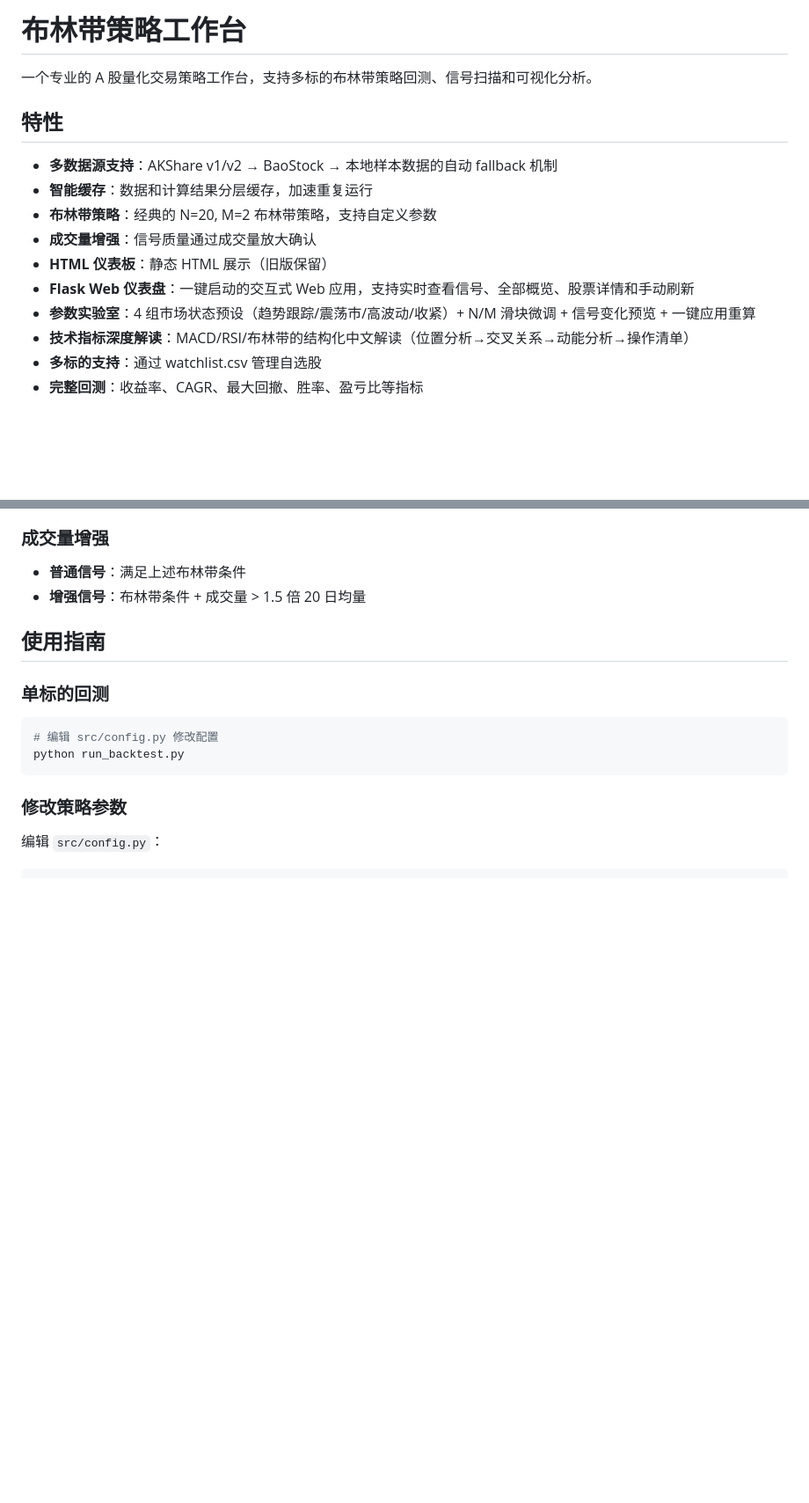
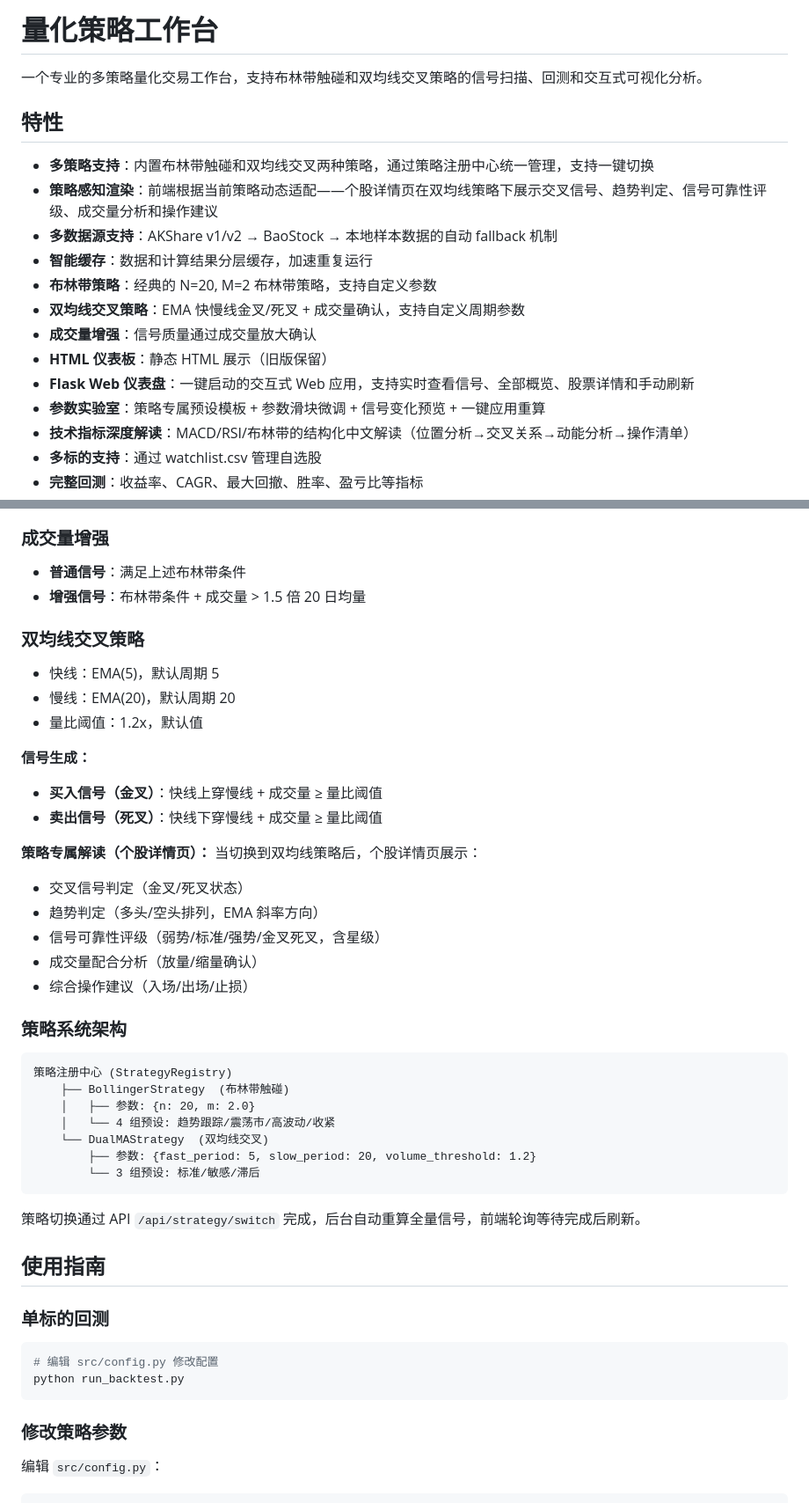
Before and after one commit to caihuanchao/strategy-bolling-bands, a Markdown page: README.md, 2 parts joined by grey strips. Shown at 88% size. Drawn GitHub-style; blank space fills up the shorter version.

````diff
--- a/README.md
+++ b/README.md
@@ -1,16 +1,19 @@
-# 布林带策略工作台
+# 量化策略工作台
 
-一个专业的 A 股量化交易策略工作台，支持多标的布林带策略回测、信号扫描和可视化分析。
+一个专业的多策略量化交易工作台，支持布林带触碰和双均线交叉策略的信号扫描、回测和交互式可视化分析。
 
 ## 特性
 
+- **多策略支持**：内置布林带触碰和双均线交叉两种策略，通过策略注册中心统一管理，支持一键切换
+- **策略感知渲染**：前端根据当前策略动态适配——个股详情页在双均线策略下展示交叉信号、趋势判定、信号可靠性评级、成交量分析和操作建议
 - **多数据源支持**：AKShare v1/v2 → BaoStock → 本地样本数据的自动 fallback 机制
 - **智能缓存**：数据和计算结果分层缓存，加速重复运行
 - **布林带策略**：经典的 N=20, M=2 布林带策略，支持自定义参数
+- **双均线交叉策略**：EMA 快慢线金叉/死叉 + 成交量确认，支持自定义周期参数
 - **成交量增强**：信号质量通过成交量放大确认
 - **HTML 仪表板**：静态 HTML 展示（旧版保留）
 - **Flask Web 仪表盘**：一键启动的交互式 Web 应用，支持实时查看信号、全部概览、股票详情和手动刷新
-- **参数实验室**：4 组市场状态预设（趋势跟踪/震荡市/高波动/收紧）+ N/M 滑块微调 + 信号变化预览 + 一键应用重算
+- **参数实验室**：策略专属预设模板 + 参数滑块微调 + 信号变化预览 + 一键应用重算
 - **技术指标深度解读**：MACD/RSI/布林带的结构化中文解读（位置分析→交叉关系→动能分析→操作清单）
 - **多标的支持**：通过 watchlist.csv 管理自选股
 - **完整回测**：收益率、CAGR、最大回撤、胜率、盈亏比等指标
@@ -114,6 +122,38 @@ python -m http.server 8000
 
 - **普通信号**：满足上述布林带条件
 - **增强信号**：布林带条件 + 成交量 > 1.5 倍 20 日均量
+
+### 双均线交叉策略
+
+- 快线：EMA(5)，默认周期 5
+- 慢线：EMA(20)，默认周期 20
+- 量比阈值：1.2x，默认值
+
+**信号生成：**
+
+- **买入信号（金叉）**：快线上穿慢线 + 成交量 ≥ 量比阈值
+- **卖出信号（死叉）**：快线下穿慢线 + 成交量 ≥ 量比阈值
+
+**策略专属解读（个股详情页）：** 当切换到双均线策略后，个股详情页展示：
+- 交叉信号判定（金叉/死叉状态）
+- 趋势判定（多头/空头排列，EMA 斜率方向）
+- 信号可靠性评级（弱势/标准/强势/金叉死叉，含星级）
+- 成交量配合分析（放量/缩量确认）
+- 综合操作建议（入场/出场/止损）
+
+### 策略系统架构
+
+```
+策略注册中心 (StrategyRegistry)
+    ├── BollingerStrategy  (布林带触碰)
+    │   ├── 参数: {n: 20, m: 2.0}
+    │   └── 4 组预设: 趋势跟踪/震荡市/高波动/收紧
+    └── DualMAStrategy  (双均线交叉)
+        ├── 参数: {fast_period: 5, slow_period: 20, volume_threshold: 1.2}
+        └── 3 组预设: 标准/敏感/滞后
+```
+
+策略切换通过 API `/api/strategy/switch` 完成，后台自动重算全量信号，前端轮询等待完成后刷新。
 
 ## 使用指南
 
````
Also changed, not shown: other parts of README.md (+7 -0 lines), CLAUDE.md (+31 -5 lines).
